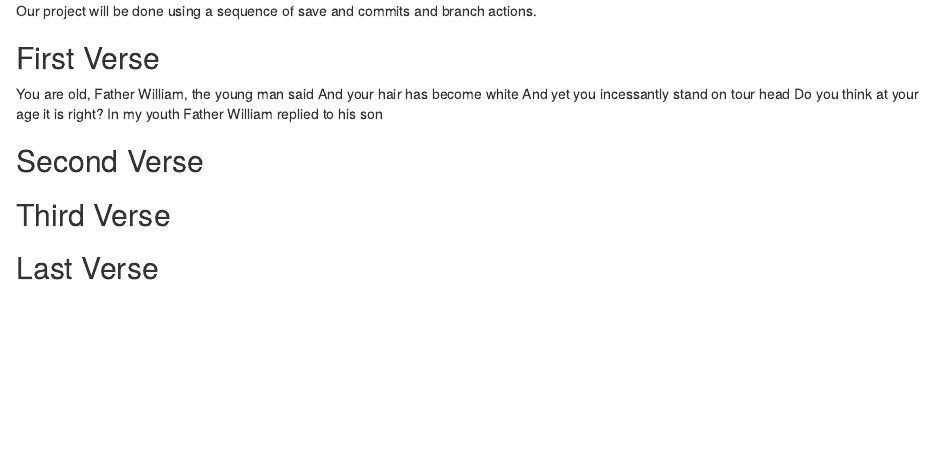
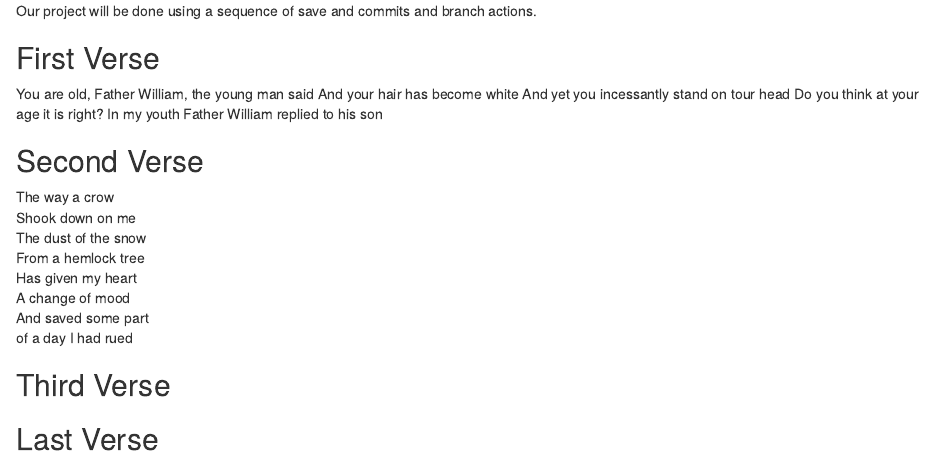
Before and after one commit to eervin661/-workshop-, an R Markdown document (poem.rmd): the page in a window 1100 px wide, from 190 px down. Rendered offline with R 4.5, knitr and Pandoc, with nearby package versions.

Commit message:
second commit

```diff
--- a/poem.rmd
+++ b/poem.rmd
@@ -26,6 +26,18 @@ you, if you change any of this the git program will notice it and compromise you
 ## Second Verse
 <!--Put the first five lines of a poem by Robert Frost here!-->
 
+  The way a crow
+  Shook down on me
+  The dust of the snow
+  From a hemlock tree
+  Has given my heart
+  A change of mood
+  And saved some part
+  of a day I had rued
+
+
+
+
 ## Third Verse
 <!--Put the first two verses of The Walrus and the Carpenter here!-->
 
```
